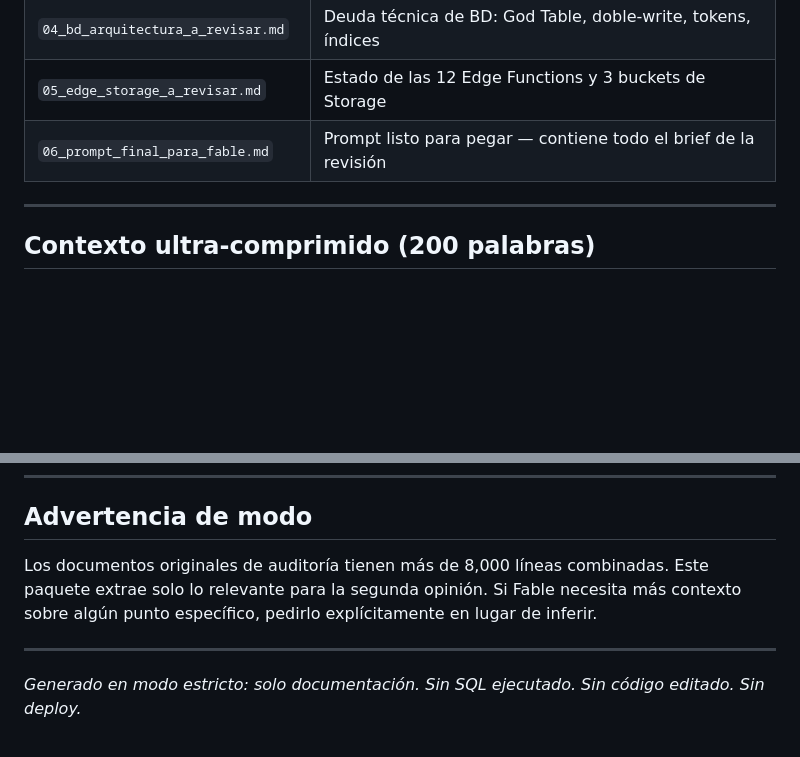
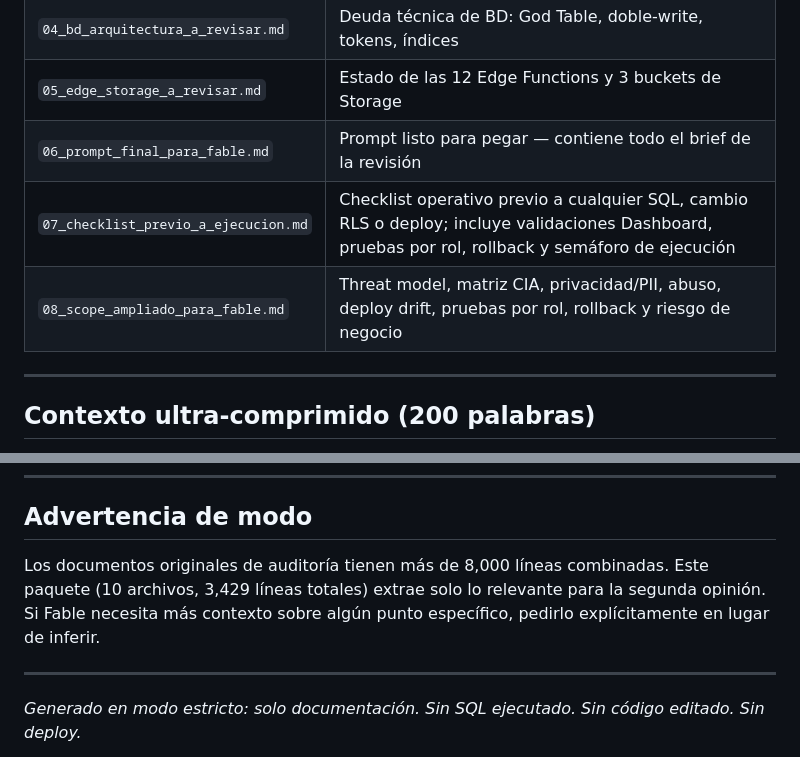
Before and after one commit to universalunidad-ux/panel-expiriti, a Markdown page: DB/FABLE_AUDIT_PACKET_2026_06_15/README.md, 2 parts joined by grey strips. GitHub-like rendering; blank space fills up the shorter version.

Commit message:
docs: update Fable packet index

```diff
--- a/DB/FABLE_AUDIT_PACKET_2026_06_15/README.md
+++ b/DB/FABLE_AUDIT_PACKET_2026_06_15/README.md
@@ -29,6 +29,8 @@ Este paquete contiene toda la información necesaria para auditar el estado de s
 | `04_bd_arquitectura_a_revisar.md` | Deuda técnica de BD: God Table, doble-write, tokens, índices |
 | `05_edge_storage_a_revisar.md` | Estado de las 12 Edge Functions y 3 buckets de Storage |
 | `06_prompt_final_para_fable.md` | Prompt listo para pegar — contiene todo el brief de la revisión |
+| `07_checklist_previo_a_ejecucion.md` | Checklist operativo previo a cualquier SQL, cambio RLS o deploy; incluye validaciones Dashboard, pruebas por rol, rollback y semáforo de ejecución |
+| `08_scope_ampliado_para_fable.md` | Threat model, matriz CIA, privacidad/PII, abuso, deploy drift, pruebas por rol, rollback y riesgo de negocio |
 
 ---
 
@@ -48,7 +50,7 @@ Panel Expiriti es un CRM de soporte técnico B2B construido sobre Supabase. El f
 
 ## Advertencia de modo
 
-Los documentos originales de auditoría tienen más de 8,000 líneas combinadas. Este paquete extrae solo lo relevante para la segunda opinión. Si Fable necesita más contexto sobre algún punto específico, pedirlo explícitamente en lugar de inferir.
+Los documentos originales de auditoría tienen más de 8,000 líneas combinadas. Este paquete (10 archivos, 3,429 líneas totales) extrae solo lo relevante para la segunda opinión. Si Fable necesita más contexto sobre algún punto específico, pedirlo explícitamente en lugar de inferir.
 
 ---
 
```
